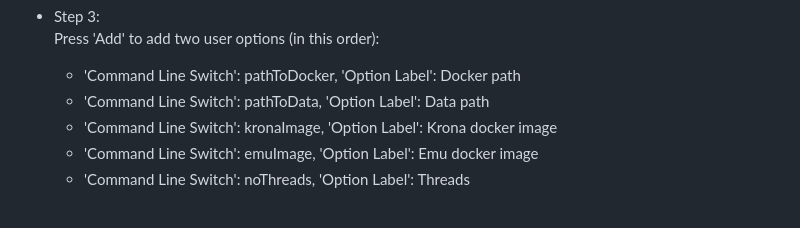
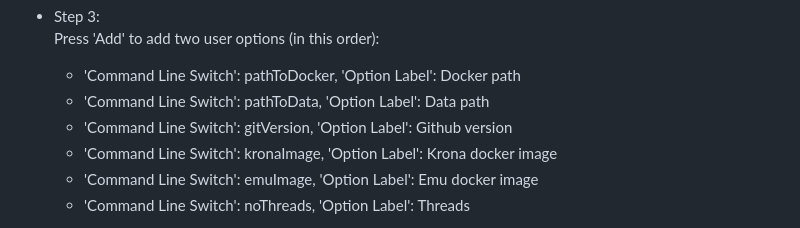
Before and after one commit to clinical-genomics-uppsala/Geneious_metabarcoding, a Markdown page: README.md, the part around the change. Rendered like a GitHub page.

Commit message:
docs: add missing param to installation instructions

```diff
--- a/README.md
+++ b/README.md
@@ -69,6 +69,7 @@ Transfer docker image to another computer
 	Press 'Add' to add two user options (in this order):
 	- 'Command Line Switch': pathToDocker, 'Option Label': Docker path
 	- 'Command Line Switch': pathToData, 'Option Label': Data path
+	- 'Command Line Switch': gitVersion, 'Option Label': Github version
 	- 'Command Line Switch': kronaImage, 'Option Label': Krona docker image
 	- 'Command Line Switch': emuImage, 'Option Label': Emu docker image
 	- 'Command Line Switch': noThreads, 'Option Label': Threads
```
